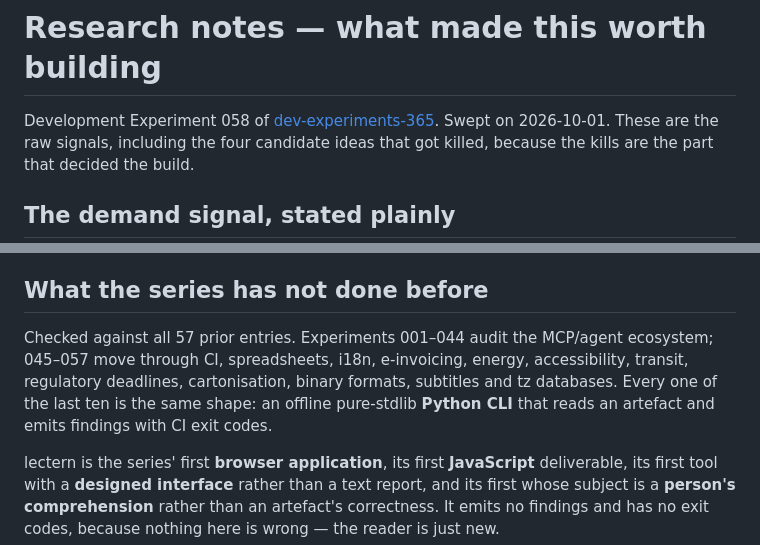
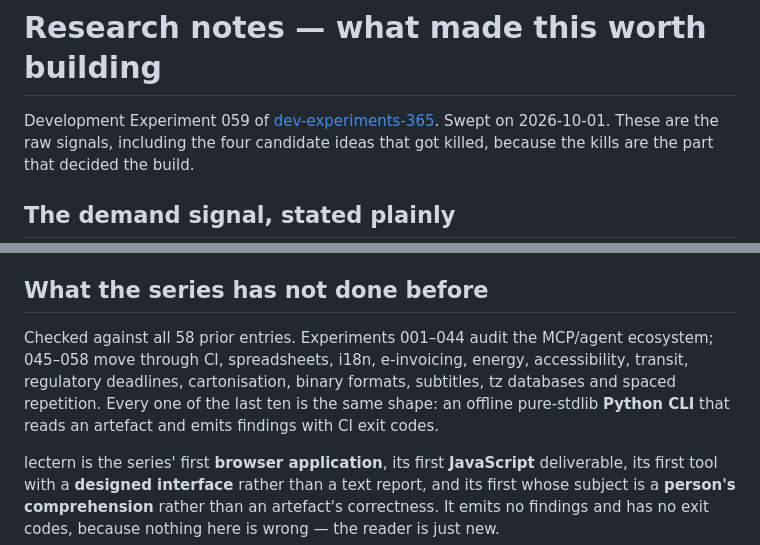
Before and after one commit to freyesperales/lectern, a Markdown page: RESEARCH.md, 2 parts joined by grey strips. Drawn GitHub-style.

Commit message:
docs: this is experiment 059; 058 was taken by an earlier run today

```diff
--- a/RESEARCH.md
+++ b/RESEARCH.md
@@ -1,6 +1,6 @@
 # Research notes — what made this worth building
 
-Development Experiment 058 of [dev-experiments-365](https://github.com/freyesperales/dev-experiments-365).
+Development Experiment 059 of [dev-experiments-365](https://github.com/freyesperales/dev-experiments-365).
 Swept on 2026-10-01. These are the raw signals, including the four candidate
 ideas that got killed, because the kills are the part that decided the build.
 
@@ -169,12 +169,12 @@ Not for novelty. Three reasons specific to this problem:
 
 ## What the series has not done before
 
-Checked against all 57 prior entries. Experiments 001–044 audit the MCP/agent
-ecosystem; 045–057 move through CI, spreadsheets, i18n, e-invoicing, energy,
+Checked against all 58 prior entries. Experiments 001–044 audit the MCP/agent
+ecosystem; 045–058 move through CI, spreadsheets, i18n, e-invoicing, energy,
 accessibility, transit, regulatory deadlines, cartonisation, binary formats,
-subtitles and tz databases. Every one of the last ten is the same shape: an
-offline pure-stdlib **Python CLI** that reads an artefact and emits findings
-with CI exit codes.
+subtitles, tz databases and spaced repetition. Every one of the last ten is the
+same shape: an offline pure-stdlib **Python CLI** that reads an artefact and
+emits findings with CI exit codes.
 
 lectern is the series' first **browser application**, its first **JavaScript**
 deliverable, its first tool with a **designed interface** rather than a text
```
Also changed, not shown: README.md (+1 -1 lines).
